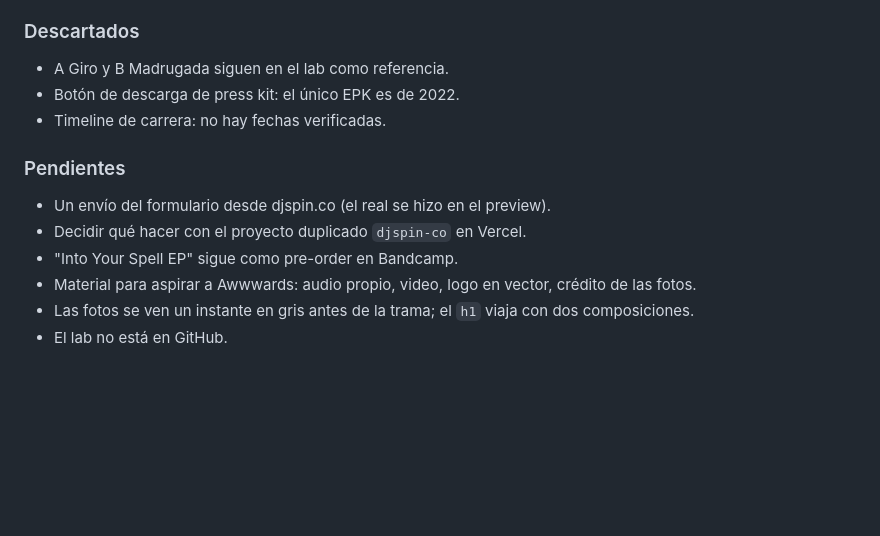
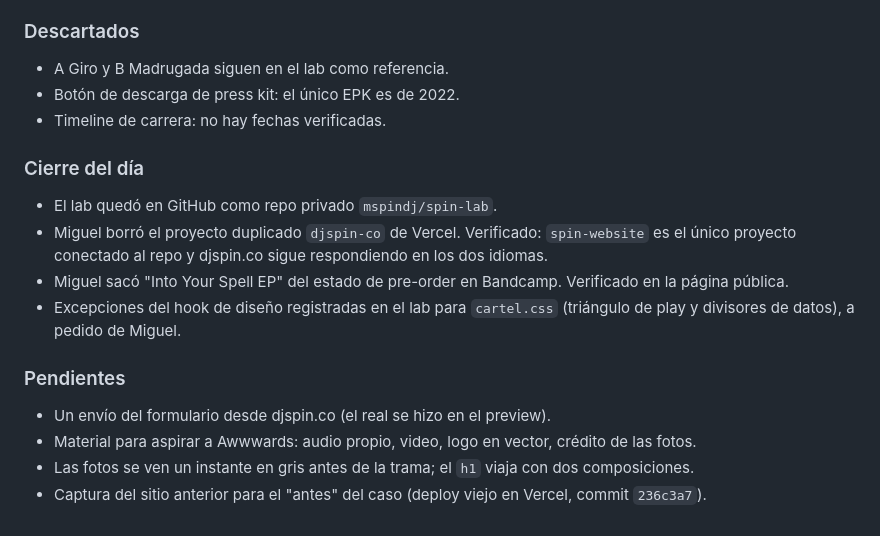
Before and after one commit to mspindj/djspin.co, a Markdown page: Docs/journal/2026-10.md, the part around the change. GitHub-like rendering; blank space fills up the shorter version.

Commit message:
Cierre del 06/10: duplicado de Vercel borrado y pendientes al día
Co-Authored-By: Claude Opus 5.5 <noreply@anthropic.com>

```diff
--- a/Docs/journal/2026-10.md
+++ b/Docs/journal/2026-10.md
@@ -29,10 +29,14 @@
 - Botón de descarga de press kit: el único EPK es de 2022.
 - Timeline de carrera: no hay fechas verificadas.
 
+### Cierre del día
+- El lab quedó en GitHub como repo privado `mspindj/spin-lab`.
+- Miguel borró el proyecto duplicado `djspin-co` de Vercel. Verificado: `spin-website` es el único proyecto conectado al repo y djspin.co sigue respondiendo en los dos idiomas.
+- Miguel sacó "Into Your Spell EP" del estado de pre-order en Bandcamp. Verificado en la página pública.
+- Excepciones del hook de diseño registradas en el lab para `cartel.css` (triángulo de play y divisores de datos), a pedido de Miguel.
+
 ### Pendientes
 - Un envío del formulario desde djspin.co (el real se hizo en el preview).
-- Decidir qué hacer con el proyecto duplicado `djspin-co` en Vercel.
-- "Into Your Spell EP" sigue como pre-order en Bandcamp.
 - Material para aspirar a Awwwards: audio propio, video, logo en vector, crédito de las fotos.
 - Las fotos se ven un instante en gris antes de la trama; el `h1` viaja con dos composiciones.
-- El lab no está en GitHub.
+- Captura del sitio anterior para el "antes" del caso (deploy viejo en Vercel, commit `236c3a7`).
```
Also changed, not shown: CLAUDE.md (+2 -3 lines).
